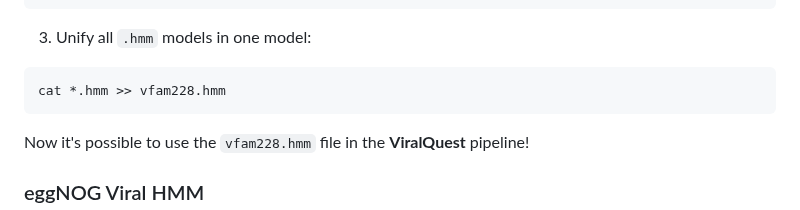
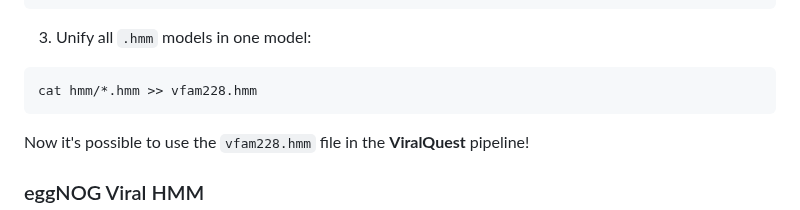
Before and after one commit to gabrielvpina/viralquest, a Markdown page: README.md, the part around the change. Drawn GitHub-style.

````diff
--- a/README.md
+++ b/README.md
@@ -81,7 +81,7 @@ tar -xzvf vfam.hmm.tar.gz
 ```
 3) Unify all `.hmm` models in one model:
 ```
-cat *.hmm >> vfam228.hmm
+cat hmm/*.hmm >> vfam228.hmm
 ```
 Now it's possible to use the `vfam228.hmm` file in the **ViralQuest** pipeline!
 
````
